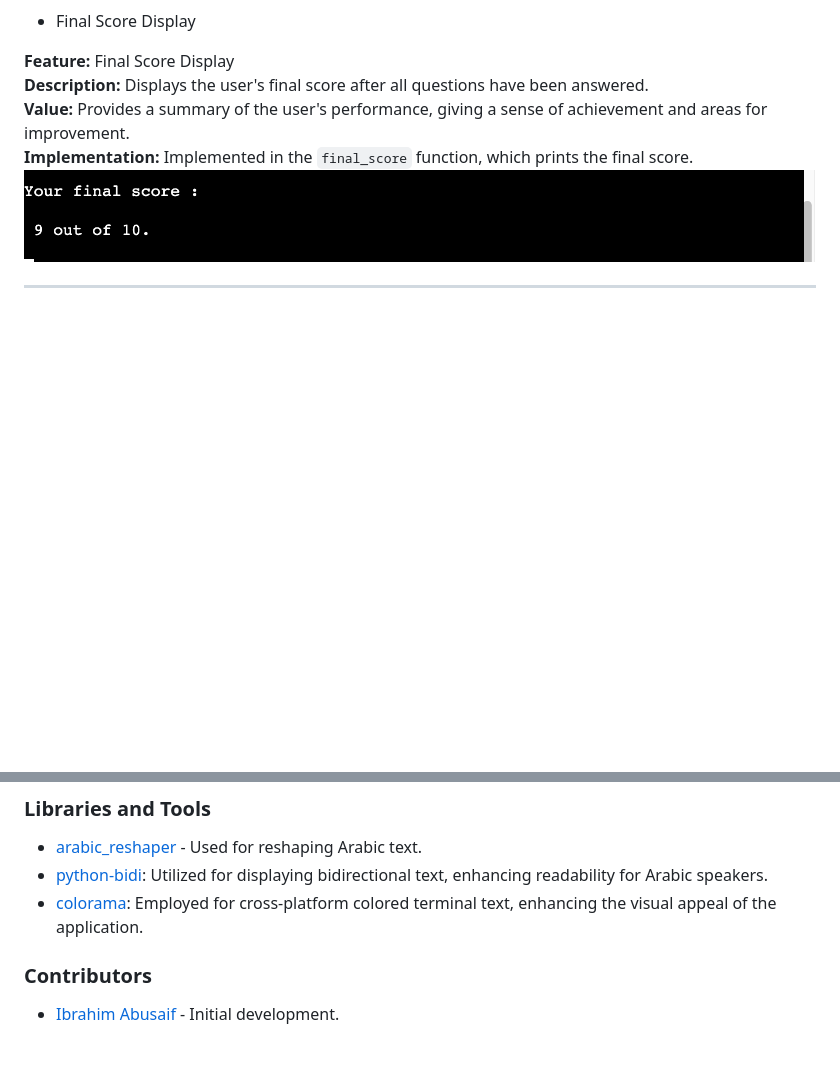
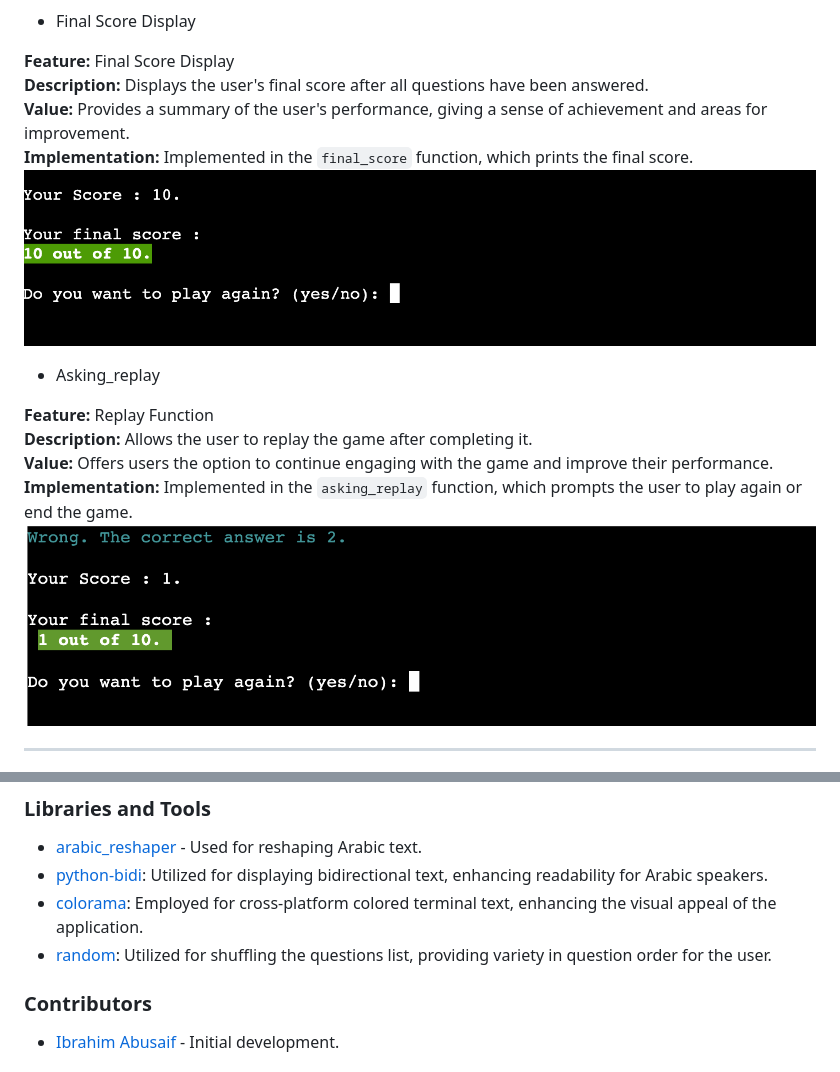
Before and after one commit to ibra8080/ArabiaChallenge, a Markdown page: README.md, 2 parts joined by grey strips. Rendered like a GitHub page; pictures changed too: documentation/asking_replay.png (added), documentation/final_score_display.png; blank space fills up the shorter version.

Commit message:
Update readme with Features

```diff
--- a/README.md
+++ b/README.md
@@ -124,6 +142,16 @@ ArabiaChallenge offers a variety of features designed to enhance the user's lear
 **Value:** Provides a summary of the user's performance, giving a sense of achievement and areas for improvement.
 **Implementation:** Implemented in the `final_score` function, which prints the final score.
 ![Final Score Display](documentation/final_score_display.png)
+
+- Asking_replay
+
+**Feature:** Replay Function
+**Description:** Allows the user to replay the game after completing it.
+**Value:** Offers users the option to continue engaging with the game and improve their performance.
+**Implementation:** Implemented in the `asking_replay` function, which prompts the user to play again or end the game.
+![Asking_replay](documentation/asking_replay.png)
+
+
 
 ---
 By combining these features, ArabiaChallenge provides a comprehensive and enjoyable way for users to test and improve their Arabic language skills. Each feature has been carefully designed to contribute to an engaging and educational experience.
@@ -330,6 +358,7 @@ There are no differences between the local version developed and the live deploy
 - [arabic_reshaper](https://github.com/mpcabd/python-arabic-reshaper) - Used for reshaping Arabic text.
 - [python-bidi](https://github.com/MeirKriheli/python-bidi): Utilized for displaying bidirectional text, enhancing readability for Arabic speakers.
 - [colorama](https://pypi.org/project/colorama/): Employed for cross-platform colored terminal text, enhancing the visual appeal of the application.
+- [random](https://docs.python.org/3/library/random.html): Utilized for shuffling the questions list, providing variety in question order for the user.
 
 ### Contributors
 - [Ibrahim Abusaif](https://github.com/ibra8080) - Initial development.
```
Also changed, not shown: other parts of README.md (+18 -0 lines), documentation/clear_function.png (added), documentation/colorama_Integration.png (added).
